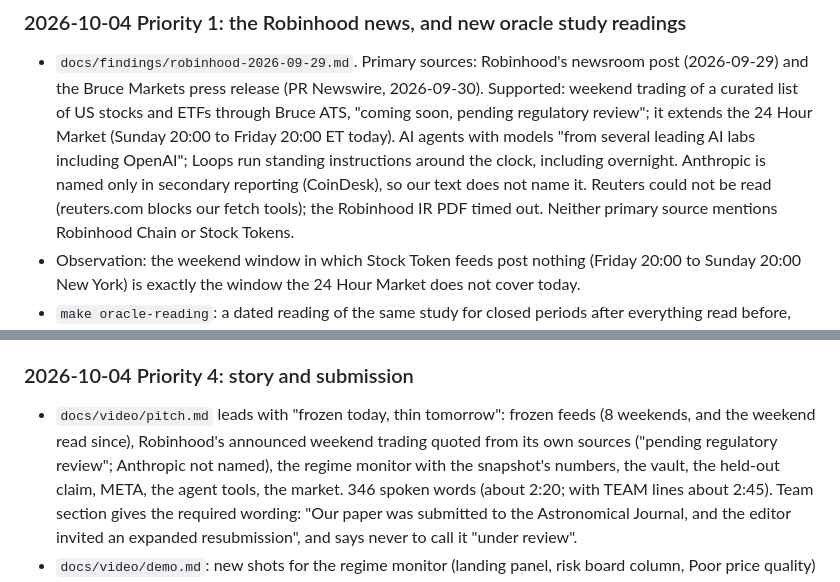
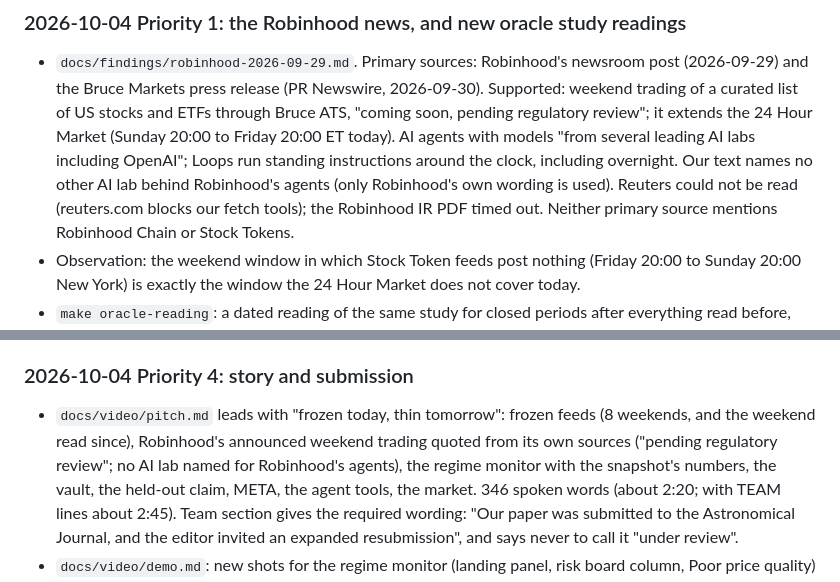
Before and after one commit to bytes06runner/AfterHours, a Markdown page: PROGRESS.md, 2 parts joined by grey strips. Drawn GitHub-style.

```diff
--- a/PROGRESS.md
+++ b/PROGRESS.md
@@ -1043,8 +1043,8 @@ named fallback, Render free. Vercel Hobby is free for non-commercial personal us
   curated list of US stocks and ETFs through Bruce ATS, "coming soon, pending regulatory review";
   it extends the 24 Hour Market (Sunday 20:00 to Friday 20:00 ET today). AI agents with models
   "from several leading AI labs including OpenAI"; Loops run standing instructions around the
-  clock, including overnight. Anthropic is named only in secondary reporting (CoinDesk), so our
-  text does not name it. Reuters could not be read (reuters.com blocks our fetch tools); the
+  clock, including overnight. Our text names no other AI lab behind Robinhood's agents (only
+  Robinhood's own wording is used). Reuters could not be read (reuters.com blocks our fetch tools); the
   Robinhood IR PDF timed out. Neither primary source mentions Robinhood Chain or Stock Tokens.
 - Observation: the weekend window in which Stock Token feeds post nothing (Friday 20:00 to
   Sunday 20:00 New York) is exactly the window the 24 Hour Market does not cover today.
@@ -1124,7 +1124,7 @@ named fallback, Render free. Vercel Hobby is free for non-commercial personal us
 
 - `docs/video/pitch.md` leads with "frozen today, thin tomorrow": frozen feeds (8 weekends, and the
   weekend read since), Robinhood's announced weekend trading quoted from its own sources
-  ("pending regulatory review"; Anthropic not named), the regime monitor with the snapshot's
+  ("pending regulatory review"; no AI lab named for Robinhood's agents), the regime monitor with the snapshot's
   numbers, the vault, the held-out claim, META, the agent tools, the market. 346 spoken words
   (about 2:20; with TEAM lines about 2:45). Team section gives the required wording: "Our paper was
   submitted to the Astronomical Journal, and the editor invited an expanded resubmission", and
```
Also changed, not shown: docs/findings/robinhood-2026-09-29.md (+4 -4 lines), docs/video/pitch.md (+1 -1 lines).
